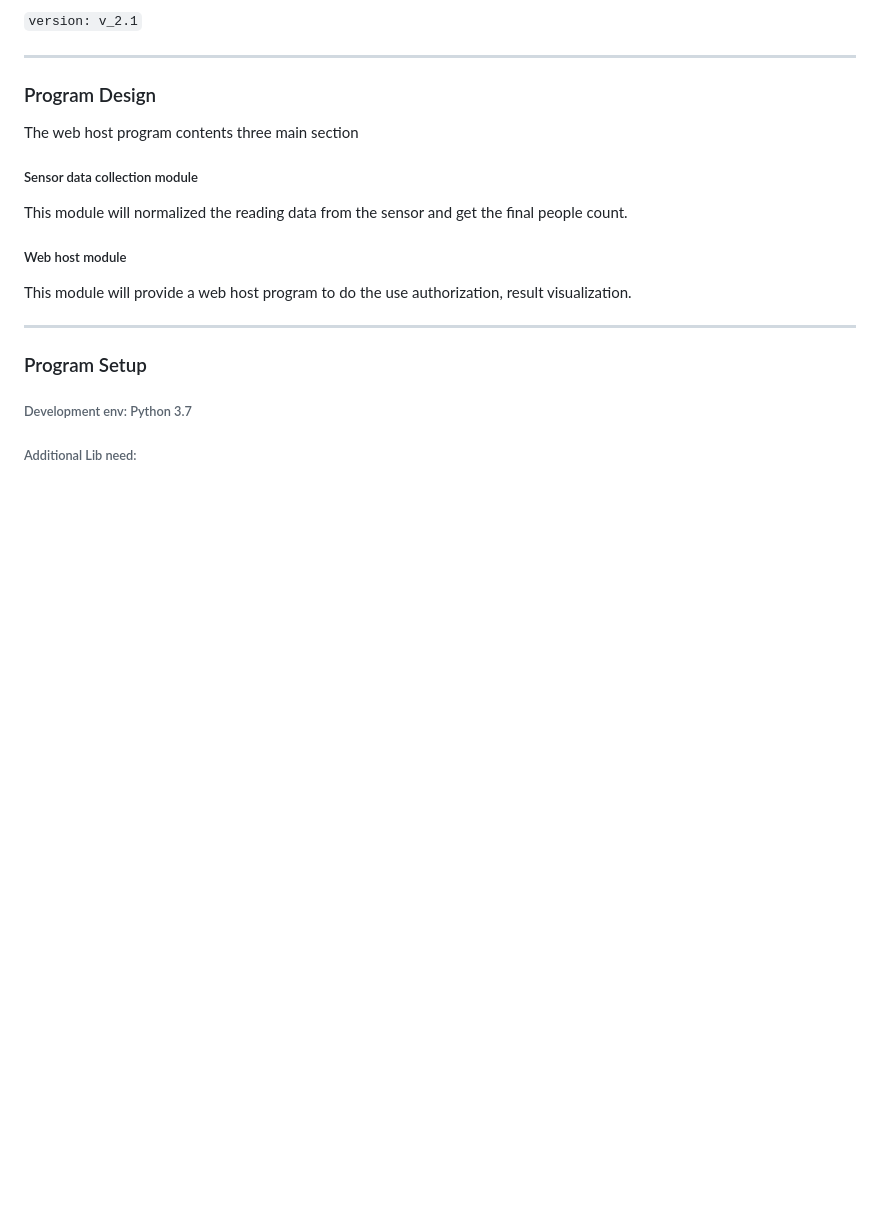
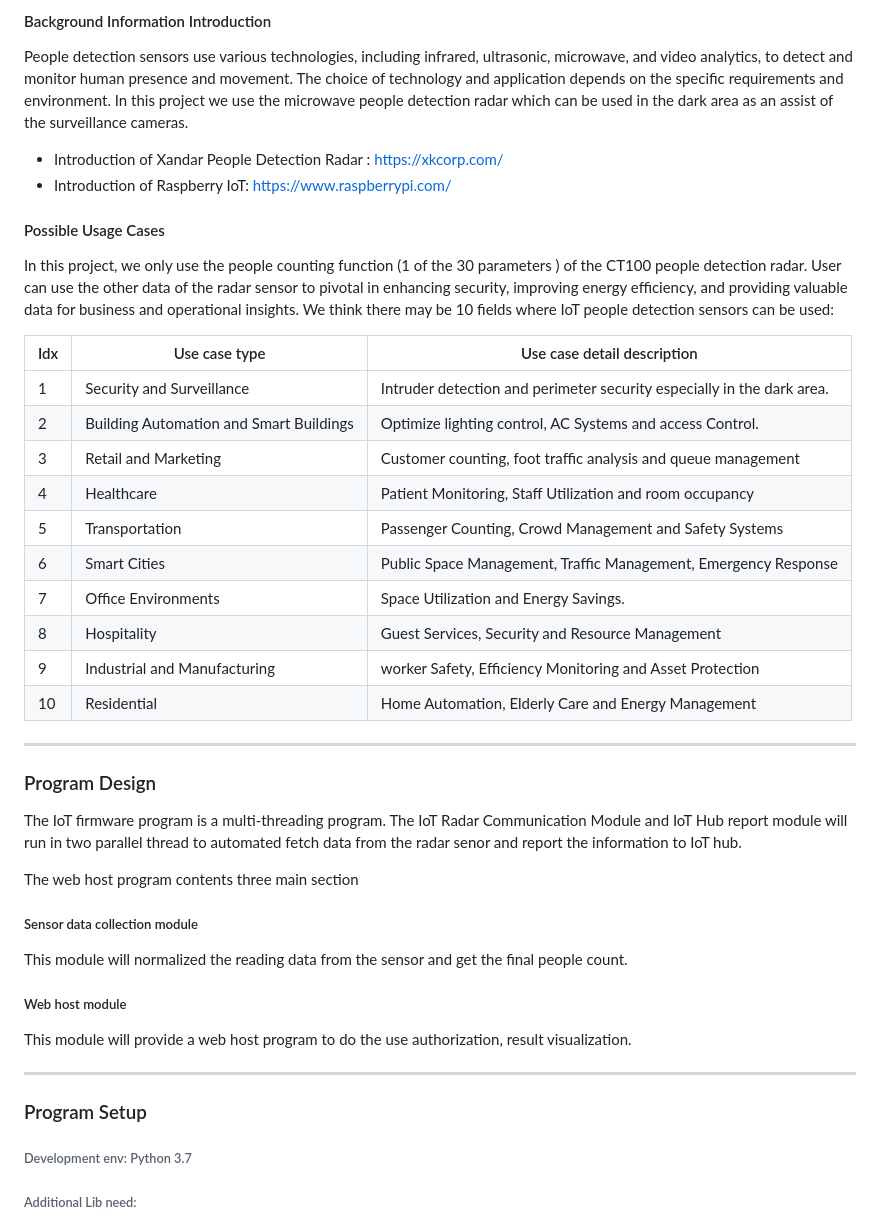
Before and after one commit to LiuYuancheng/Xandar_PPL_Sensor_IOT_Web, a Markdown page: README.md, the part around one of its changes. Drawn GitHub-style; blank space fills up the shorter version.

```diff
--- a/README.md
+++ b/README.md
@@ -43,11 +49,45 @@ Xandar Kardian people counting sensors introduction : http://xandar.com/people-c
 
-`version: v_2.1`
+
+
+#### Background Information Introduction
+
+People detection sensors use various technologies, including infrared, ultrasonic, microwave, and video analytics, to detect and monitor human presence and movement. The choice of technology and application depends on the specific requirements and environment. In this project we use the microwave people detection radar which can be used in the dark area as an assist of the surveillance cameras.
+
+- Introduction of Xandar People Detection Radar : https://xkcorp.com/
+- Introduction of Raspberry IoT:  https://www.raspberrypi.com/
+
+#### Possible Usage Cases
+
+In this project, we only use the people counting function (1 of the 30 parameters ) of the CT100 people detection radar. User can use the other data of the radar sensor to pivotal in enhancing security, improving energy efficiency, and providing valuable data for business and operational insights. We think there may be 10 fields where IoT people detection sensors can be used:
+
+| Idx  | Use case type                           | Use case detail description                                  |
+| ---- | --------------------------------------- | ------------------------------------------------------------ |
+| 1    | Security and Surveillance               | Intruder detection and perimeter security especially in the dark area. |
+| 2    | Building Automation and Smart Buildings | Optimize lighting control, AC Systems and access Control.    |
+| 3    | Retail and Marketing                    | Customer counting, foot traffic analysis and queue management |
+| 4    | Healthcare                              | Patient Monitoring, Staff Utilization and room occupancy     |
+| 5    | Transportation                          | Passenger Counting, Crowd Management and Safety Systems      |
+| 6    | Smart Cities                            | Public Space Management, Traffic Management, Emergency Response |
+| 7    | Office Environments                     | Space Utilization and Energy Savings.                        |
+| 8    | Hospitality                             | Guest Services, Security and Resource Management             |
+| 9    | Industrial and Manufacturing            | worker Safety, Efficiency Monitoring and Asset Protection    |
+| 10   | Residential                             | Home Automation, Elderly Care and Energy Management          |
 
 
 
 ------
 
 ### Program Design
+
+The IoT firmware program is a multi-threading program. The IoT Radar Communication Module and IoT Hub report module will run in two parallel thread to automated fetch data from the radar senor and report the information to IoT hub.
+
+
+
+
+
+
+
+
 
 The web host program contents three main section
 
```
Also changed, not shown: other parts of README.md (+11 -5 lines), doc/img/sysworkflow.png (added), 4 other files.
